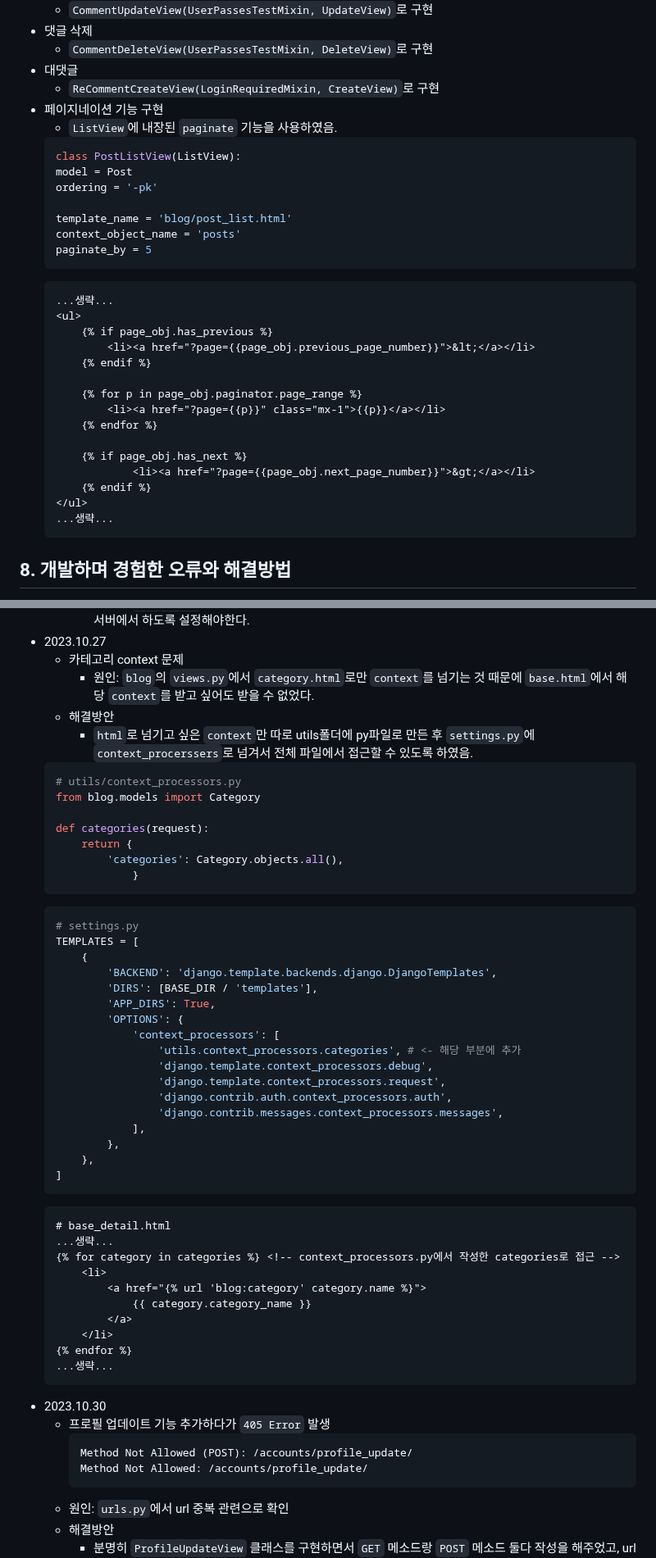
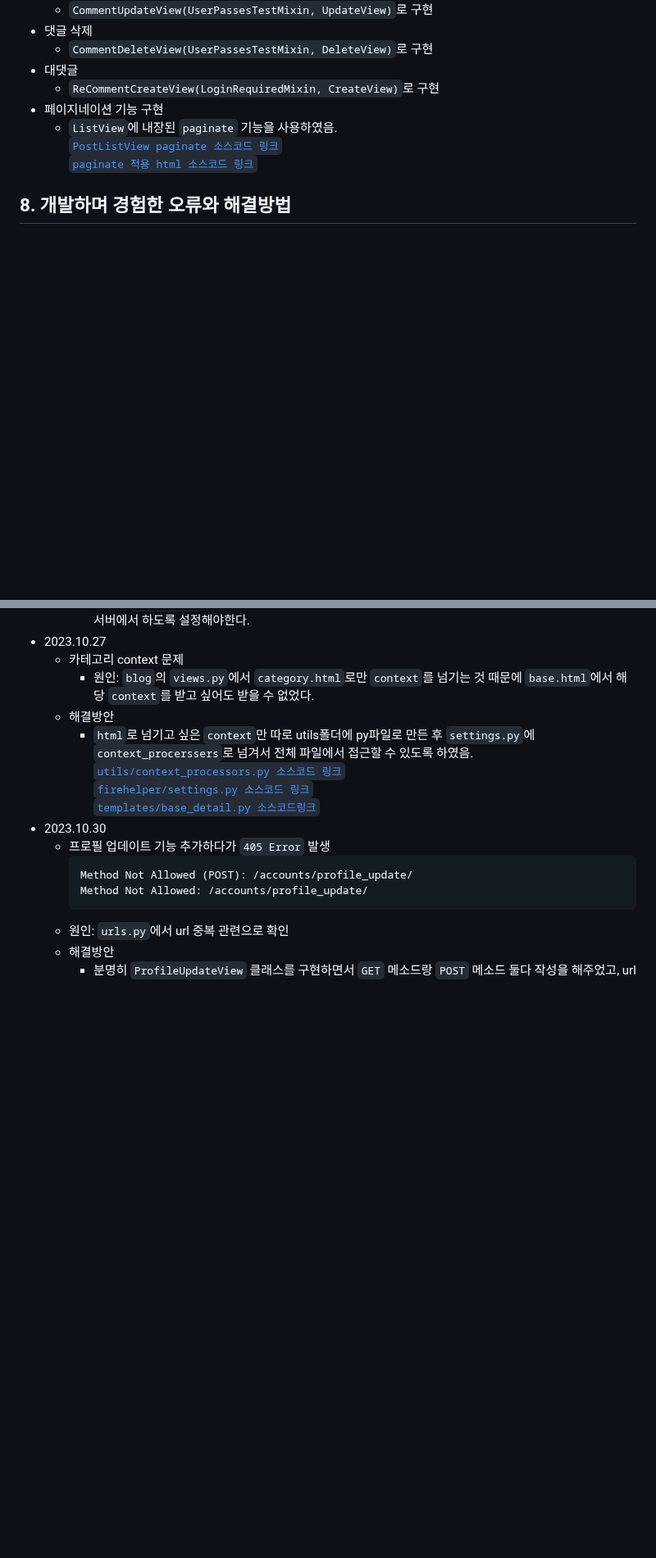
Before and after one commit to Alexmint001/Django_Blog, a Markdown page: README.md, 2 parts joined by grey strips. Shown at 82% size. Rendered like a GitHub page; blank space fills up the shorter version.

````diff
--- a/README.md
+++ b/README.md
@@ -352,33 +256,9 @@
   - 대댓글
     - `ReCommentCreateView(LoginRequiredMixin, CreateView)`로 구현
   - 페이지네이션 기능 구현
-    - `ListView`에 내장된 `paginate` 기능을 사용하였음.
-    ```python
-    class PostListView(ListView):
-    model = Post
-    ordering = '-pk'
-
-    template_name = 'blog/post_list.html'
-    context_object_name = 'posts'
-    paginate_by = 5
-    ```
-    ```html
-    ...생략...
-    <ul>
-        {% if page_obj.has_previous %}
-            <li><a href="?page={{page_obj.previous_page_number}}">&lt;</a></li>
-        {% endif %}
-
-        {% for p in page_obj.paginator.page_range %}
-            <li><a href="?page={{p}}" class="mx-1">{{p}}</a></li>
-        {% endfor %}
-
-        {% if page_obj.has_next %}
-                <li><a href="?page={{page_obj.next_page_number}}">&gt;</a></li>
-        {% endif %}
-    </ul>
-    ...생략...
-    ```
+    - `ListView`에 내장된 `paginate` 기능을 사용하였음.<br>
+    <a href="https://github.com/Alexmint001/Django_Blog/blob/ed5527eaad667069368f25a2e4eef44f6dffb816/blog/views.py#L15C4-L17C20">`PostListView paginate 소스코드 링크`</a><br>
+    <a href="https://github.com/Alexmint001/Django_Blog/blob/ed5527eaad667069368f25a2e4eef44f6dffb816/templates/blog/post_list.html#L42C32-L54C38">`paginate 적용 html 소스코드 링크`</a><br>
 ## 8. 개발하며 경험한 오류와 해결방법
 - 2023.10.26
   - admin 페이지 깨지는 문제
@@ -392,47 +272,10 @@
   - 카테고리 context 문제
     - 원인: `blog`의 `views.py`에서 `category.html`로만 `context`를 넘기는 것 때문에 `base.html`에서 해당 `context`를 받고 싶어도 받을 수 없었다.
   - 해결방안
-    - `html`로 넘기고 싶은 `context`만 따로 utils폴더에 py파일로 만든 후 `settings.py`에 `context_procerssers`로 넘겨서 전체 파일에서 접근할 수 있도록 하였음.
-  ```python
-  # utils/context_processors.py
-  from blog.models import Category
-
-  def categories(request):
-      return {
-          'categories': Category.objects.all(),
-              }
-  ```
-  ```python
-  # settings.py
-  TEMPLATES = [
-      {
-          'BACKEND': 'django.template.backends.django.DjangoTemplates',
-          'DIRS': [BASE_DIR / 'templates'],
-          'APP_DIRS': True,
-          'OPTIONS': {
-              'context_processors': [
-                  'utils.context_processors.categories', # <- 해당 부분에 추가
-                  'django.template.context_processors.debug',
-                  'django.template.context_processors.request',
-                  'django.contrib.auth.context_processors.auth',
-                  'django.contrib.messages.context_processors.messages',
-              ],
-          },
-      },
-  ]
-  ```
-  ```html
-  # base_detail.html
-  ...생략...
-  {% for category in categories %} <!-- context_processors.py에서 작성한 categories로 접근 -->
-      <li>
-          <a href="{% url 'blog:category' category.name %}">
-              {{ category.category_name }}
-          </a>
-      </li>
-  {% endfor %}
-  ...생략...
-  ```
+    - `html`로 넘기고 싶은 `context`만 따로 utils폴더에 py파일로 만든 후 `settings.py`에 `context_procerssers`로 넘겨서 전체 파일에서 접근할 수 있도록 하였음.<br>
+    <a href="https://github.com/Alexmint001/Django_Blog/blob/ed5527eaad667069368f25a2e4eef44f6dffb816/utils/context_processors.py#L1C1-L11C14">`utils/context_processors.py 소스코드 링크`</a><br>
+    <a href="https://github.com/Alexmint001/Django_Blog/blob/ed5527eaad667069368f25a2e4eef44f6dffb816/firehelper/settings.py#L68C9-L76C15">`firehelper/settings.py 소스코드 링크`</a><br>
+    <a href="https://github.com/Alexmint001/Django_Blog/blob/ed5527eaad667069368f25a2e4eef44f6dffb816/templates/base_detail.html#L22C9-L28C25">`templates/base_detail.py 소스코드링크`</a><br>
 - 2023.10.30
   - 프로필 업데이트 기능 추가하다가 `405 Error` 발생
     ```
````
Also changed, not shown: other parts of README.md (+13 -135 lines).
